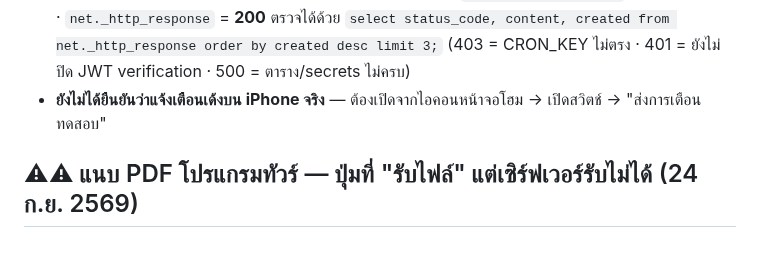
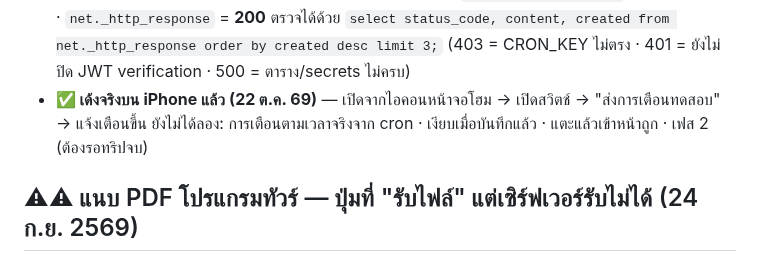
Before and after one commit to niimph-max/where-to-next, a Markdown page: CLAUDE.md, the part around the change. GitHub-like rendering.

Commit message:
CLAUDE.md: Web Push confirmed on iPhone [skip ci]
Co-Authored-By: Claude Opus 5.5 <noreply@anthropic.com>
Claude-Session: https://claude.ai/code/session_014tkKX5YffbtqhG7RQmxJej

```diff
--- a/CLAUDE.md
+++ b/CLAUDE.md
@@ -527,7 +527,8 @@ Google ตอบกลับว่าต้อง *"ทำการทดสอ
 - **ฝั่ง Supabase ติดตั้งครบแล้ว (22 ต.ค. 69)** — cron job id 1 · `cron.job_run_details` = succeeded · `net._http_response` = **200**
   ตรวจได้ด้วย `select status_code, content, created from net._http_response order by created desc limit 3;`
   (403 = CRON_KEY ไม่ตรง · 401 = ยังไม่ปิด JWT verification · 500 = ตาราง/secrets ไม่ครบ)
-- **ยังไม่ได้ยืนยันว่าแจ้งเตือนเด้งบน iPhone จริง** — ต้องเปิดจากไอคอนหน้าจอโฮม → เปิดสวิตช์ → "ส่งการเตือนทดสอบ"
+- **✅ เด้งจริงบน iPhone แล้ว (22 ต.ค. 69)** — เปิดจากไอคอนหน้าจอโฮม → เปิดสวิตช์ → "ส่งการเตือนทดสอบ" → แจ้งเตือนขึ้น
+  ยังไม่ได้ลอง: การเตือนตามเวลาจริงจาก cron · เงียบเมื่อบันทึกแล้ว · แตะแล้วเข้าหน้าถูก · เฟส 2 (ต้องรอทริปจบ)
 
 ## ⚠⚠ แนบ PDF โปรแกรมทัวร์ — ปุ่มที่ "รับไฟล์" แต่เซิร์ฟเวอร์รับไม่ได้ (24 ก.ย. 2569)
 
```
